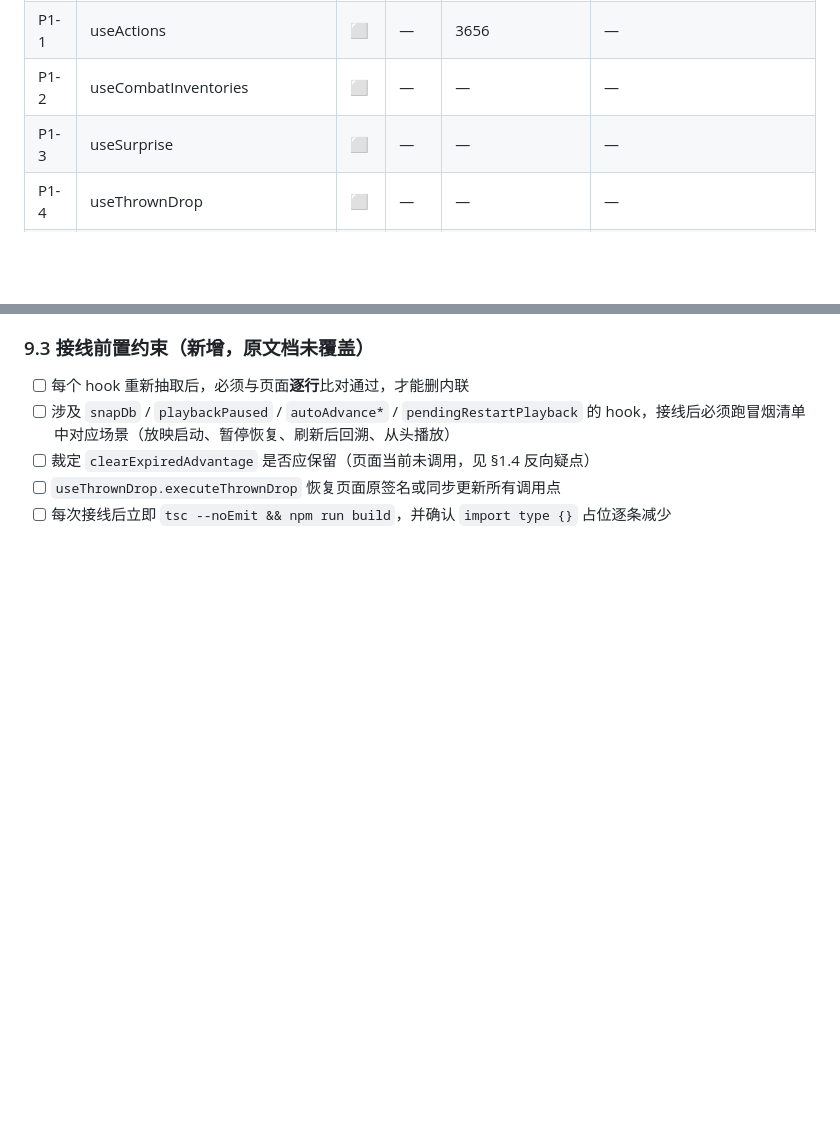
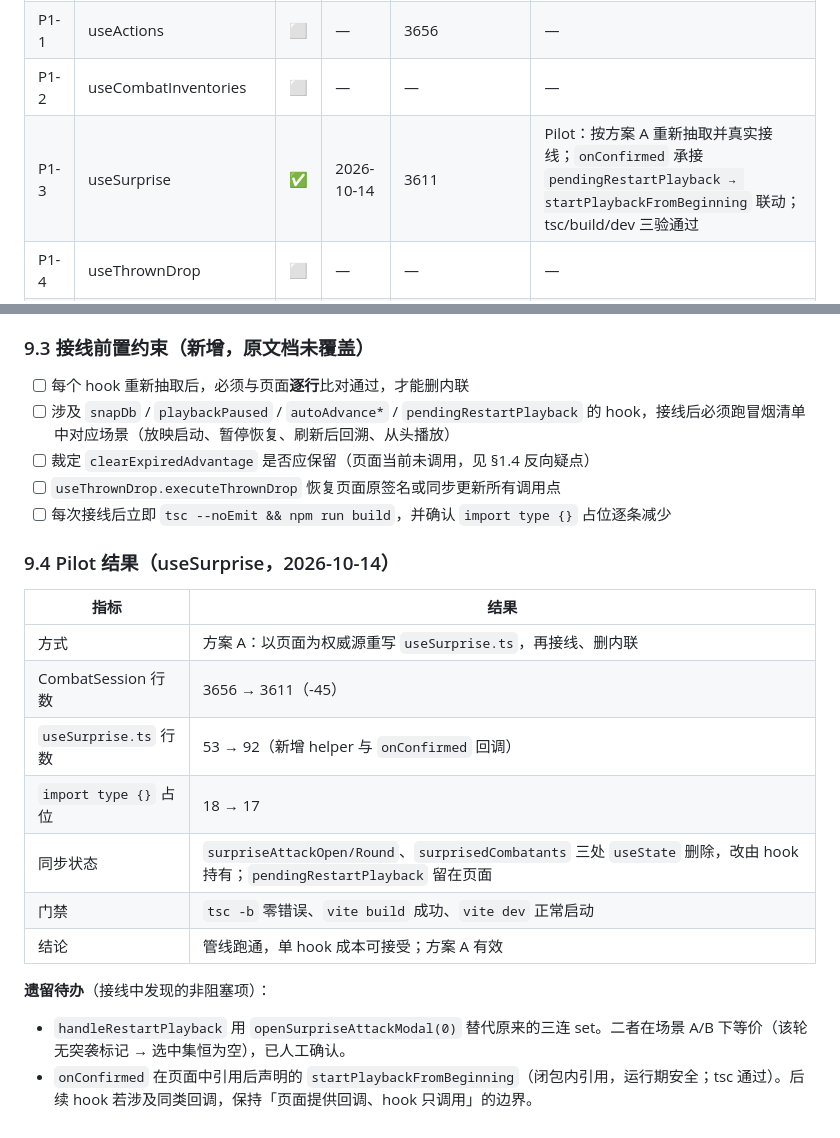
Before and after one commit to Romand0/DND-new, a Markdown page: CombatSession-拆解规划.md, 2 parts joined by grey strips. Drawn GitHub-style; blank space fills up the shorter version.

Commit message:
docs(combat): record useSurprise pilot result in split plan
Mark P1-3 done (3656 -> 3611), add section 9.4 with metrics and
follow-up notes.
Co-authored-by: monkeycode-ai <monkeycode-ai@chaitin.com>

```diff
--- a/CombatSession-拆解规划.md
+++ b/CombatSession-拆解规划.md
@@ -275,7 +275,7 @@ Hook 迁移完成后，9 个 combat 子组件的迁移相对简单——它们
 | P0 | 文件骨架抽取（hook + 组件落盘，`import type {}` 占位） | ✅ | — | 3646→3656 | 产物完整但**过期**，见 §1.2 |
 | P1-1 | useActions | ⬜ | — | 3656 | — |
 | P1-2 | useCombatInventories | ⬜ | — | — | — |
-| P1-3 | useSurprise | ⬜ | — | — | — |
+| P1-3 | useSurprise | ✅ | 2026-10-14 | 3611 | Pilot：按方案 A 重新抽取并真实接线；`onConfirmed` 承接 `pendingRestartPlayback → startPlaybackFromBeginning` 联动；tsc/build/dev 三验通过 |
 | P1-4 | useThrownDrop | ⬜ | — | — | — |
 | P2-1 | useDamageAndHp | ⬜ | — | — | — |
 | P2-2 | useRoundTurn | ⬜ | — | — | 缺口大：缺自动推进 + handleComatoseTurn |
@@ -359,3 +359,19 @@ Hook 迁移完成后，9 个 combat 子组件的迁移相对简单——它们
 - [ ] 裁定 `clearExpiredAdvantage` 是否应保留（页面当前未调用，见 §1.4 反向疑点）
 - [ ] `useThrownDrop.executeThrownDrop` 恢复页面原签名或同步更新所有调用点
 - [ ] 每次接线后立即 `tsc --noEmit && npm run build`，并确认 `import type {}` 占位逐条减少
+
+### 9.4 Pilot 结果（useSurprise，2026-10-14）
+
+| 指标 | 结果 |
+|---|---|
+| 方式 | 方案 A：以页面为权威源重写 `useSurprise.ts`，再接线、删内联 |
+| CombatSession 行数 | 3656 → 3611（-45） |
+| `useSurprise.ts` 行数 | 53 → 92（新增 helper 与 `onConfirmed` 回调） |
+| `import type {}` 占位 | 18 → 17 |
+| 同步状态 | `surpriseAttackOpen/Round`、`surprisedCombatants` 三处 `useState` 删除，改由 hook 持有；`pendingRestartPlayback` 留在页面 |
+| 门禁 | `tsc -b` 零错误、`vite build` 成功、`vite dev` 正常启动 |
+| 结论 | 管线跑通，单 hook 成本可接受；方案 A 有效 |
+
+**遗留待办**（接线中发现的非阻塞项）：
+- `handleRestartPlayback` 用 `openSurpriseAttackModal(0)` 替代原来的三连 set。二者在场景 A/B 下等价（该轮无突袭标记 → 选中集恒为空），已人工确认。
+- `onConfirmed` 在页面中引用后声明的 `startPlaybackFromBeginning`（闭包内引用，运行期安全；tsc 通过）。后续 hook 若涉及同类回调，保持「页面提供回调、hook 只调用」的边界。
```
